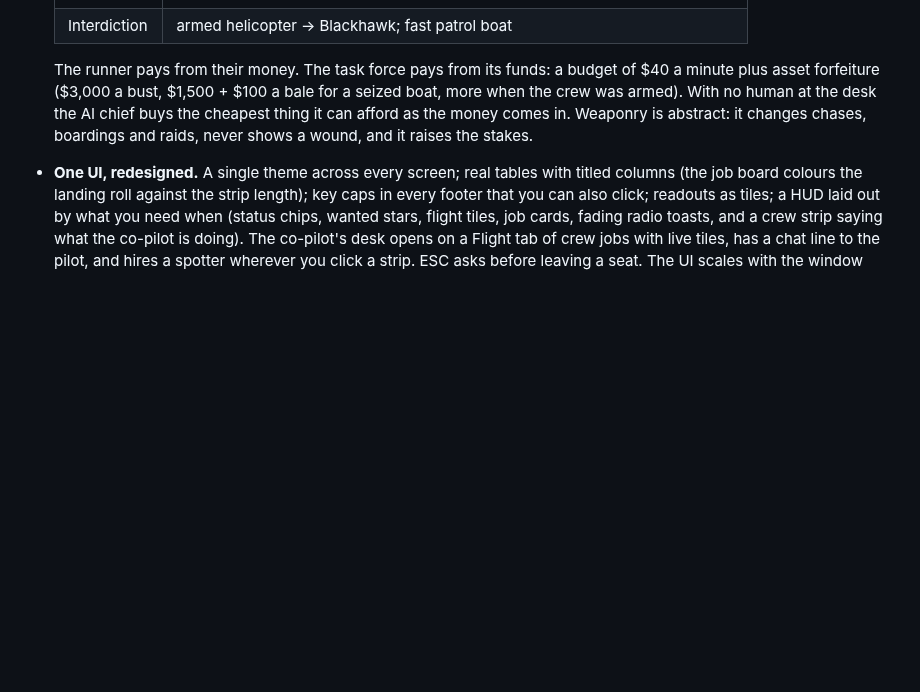
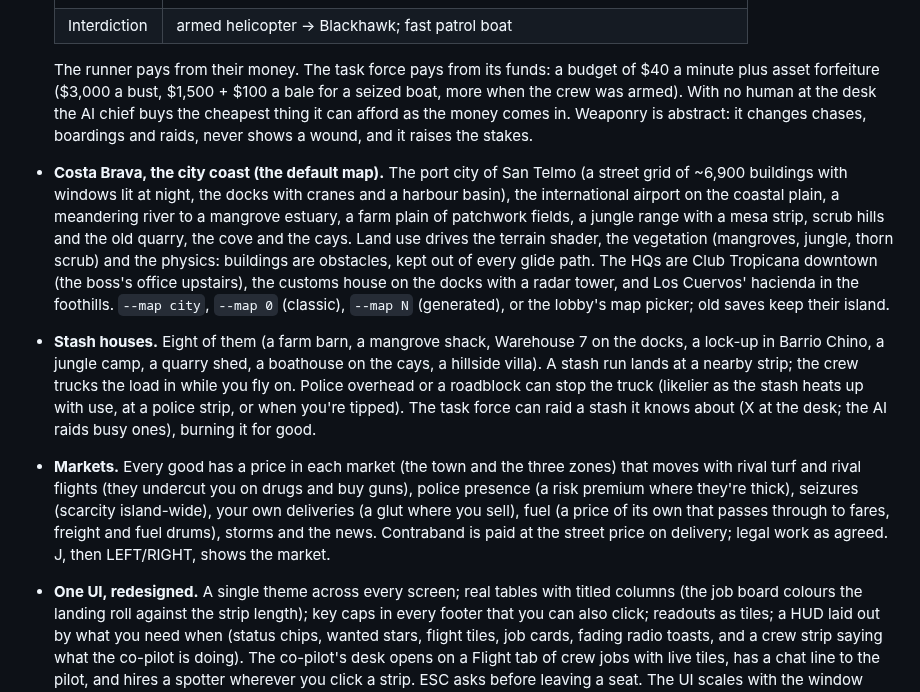
Before and after one commit to jawaman14/skyrunner, a Markdown page: README.md, the part around one of its changes. Rendered like a GitHub page; blank space fills up the shorter version.

Commit message:
Markets: prices that move with rivals, police, goods, fuel and the news
Economy keeps a price index per good (cocaine, marijuana, guns, passage;
freight, food, fragile goods, medical supplies, fuel drums, fares) in each
market (the town and the three zones): a mean-reverting random walk on its
own RNG, moved by
- rival turf (the HQ season's) and rival flights near the market: they
  undercut you on drugs and buy guns
- police units near it, recent busts and the task force's kit: a risk
  premium on hot goods where the police are thick
- seizures anywhere (busts, boats, trucks, raids): scarcity island-wide
- your own deliveries: a glut where you sell, clearing over ~15 min
- a fuel price (walk, storms, strikes) that passes through to fares,
  freight and fuel drums, and to the pump
- storms, and news events (a Florida crackdown, a bumper harvest, a gun
  war, a refinery strike, tourist season), announced to the pilot

The job board is priced at today's market; contraband is paid at the street
price on delivery (the note says how far it moved), legal work as agreed.
J then LEFT/RIGHT shows the market; snapshots carry it to the stations.
Off (flat prices) for the Python replays. tests/test_economy.gd: 9 tests.

Co-Authored-By: Claude Opus 5.5 <noreply@anthropic.com>
Claude-Session: https://claude.ai/code/session_015gWc7K2PCQMPbBXePYB8M7

```diff
--- a/README.md
+++ b/README.md
@@ -82,6 +82,27 @@ New in the Godot build:
   armed). With no human at the desk the AI chief buys the cheapest thing it can afford as the money
   comes in. Weaponry is abstract: it changes chases, boardings and raids, never shows a wound, and it
   raises the stakes.
+- **Costa Brava, the city coast (the default map).** The port city of San Telmo (a street grid of
+  ~6,900 buildings with windows lit at night, the docks with cranes and a harbour basin), the
+  international airport on the coastal plain, a meandering river to a mangrove estuary, a farm plain
+  of patchwork fields, a jungle range with a mesa strip, scrub hills and the old quarry, the cove and
+  the cays. Land use drives the terrain shader, the vegetation (mangroves, jungle, thorn scrub) and
+  the physics: buildings are obstacles, kept out of every glide path. The HQs are Club Tropicana
+  downtown (the boss's office upstairs), the customs house on the docks with a radar tower, and Los
+  Cuervos' hacienda in the foothills. `--map city`, `--map 0` (classic), `--map N` (generated), or
+  the lobby's map picker; old saves keep their island.
+- **Stash houses.** Eight of them (a farm barn, a mangrove shack, Warehouse 7 on the docks, a lock-up
+  in Barrio Chino, a jungle camp, a quarry shed, a boathouse on the cays, a hillside villa). A stash
+  run lands at a nearby strip; the crew trucks the load in while you fly on. Police overhead or a
+  roadblock can stop the truck (likelier as the stash heats up with use, at a police strip, or when
+  you're tipped). The task force can raid a stash it knows about (X at the desk; the AI raids busy
+  ones), burning it for good.
+- **Markets.** Every good has a price in each market (the town and the three zones) that moves with
+  rival turf and rival flights (they undercut you on drugs and buy guns), police presence (a risk
+  premium where they're thick), seizures (scarcity island-wide), your own deliveries (a glut where you
+  sell), fuel (a price of its own that passes through to fares, freight and fuel drums), storms and
+  the news. Contraband is paid at the street price on delivery; legal work as agreed. J, then
+  LEFT/RIGHT, shows the market.
 - **One UI, redesigned.** A single theme across every screen; real tables with titled columns (the job
   board colours the landing roll against the strip length); key caps in every footer that you can
   also click; readouts as tiles; a HUD laid out by what you need when (status chips, wanted stars,
```
Also changed, not shown: other parts of README.md (+4 -2 lines), docs/img/ui-market.png (added), 13 other files.
